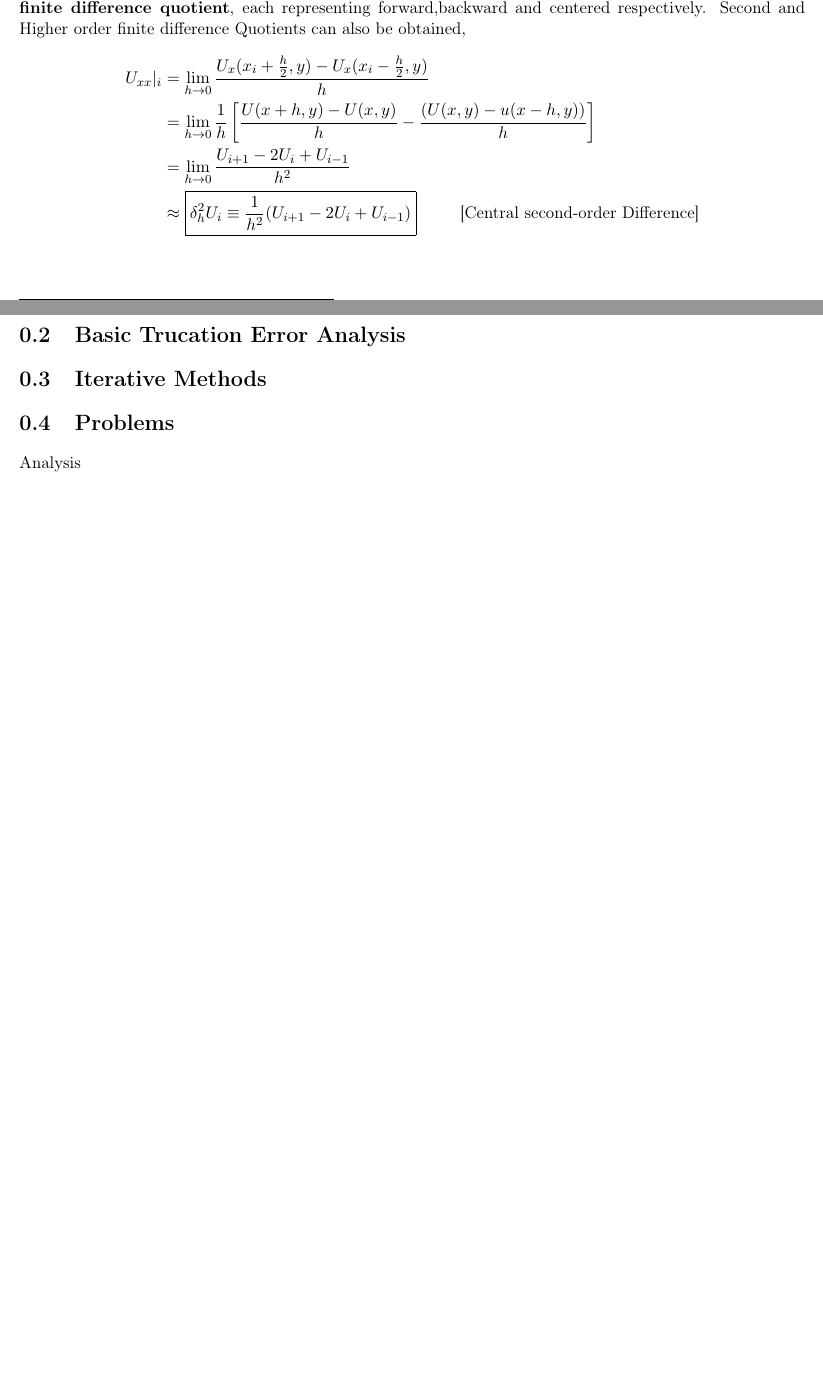
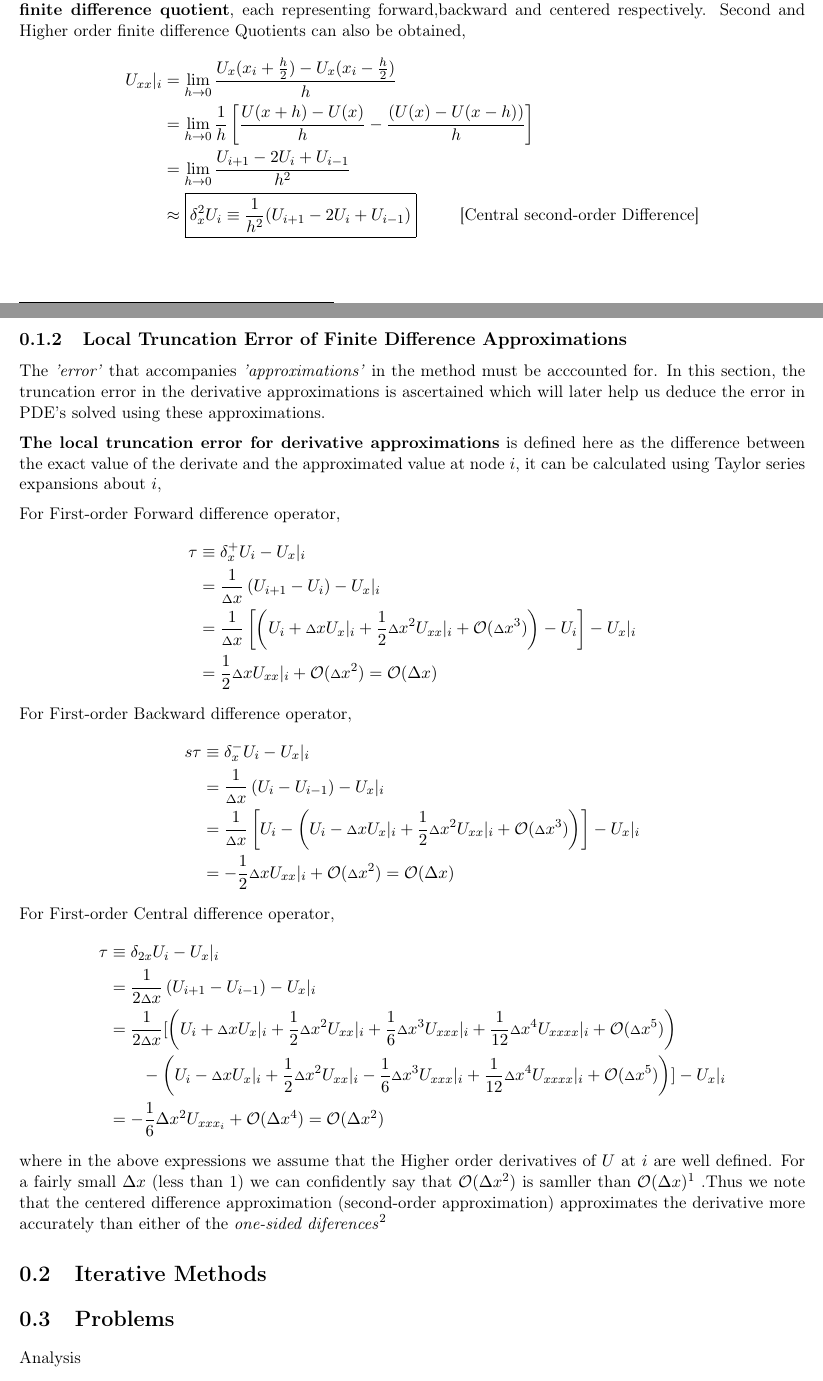
Before and after one commit to plancky/poisson_project, a LaTeX document (Report/report.tex): two parts of pages 1 and 2 of 2, joined at a grey line, cut so that both start at the same text, the shorter picture padded with empty space. Compiled offline with pdfLaTeX.

Commit message:
Finite_DIfferences added to Main report

```diff
--- a/Report/report.tex
+++ b/Report/report.tex
@@ -21,6 +21,8 @@
 \numberwithin{equation}{section}
 \usepackage{tabularx}
 \newcommand{\pa}{\partial}
+\newcommand{\mcm}[1]{\mathcal{#1}}
+\newcommand{\bo}{\mcm{O}}
 
 %%%%%%%%%%%
 \begin{document}
@@ -58,14 +59,42 @@ Finite difference approximations are obtained by dropping the limit and can be w
+    &\text{Central Difference} \hspace{1cm} U_x|_i \approx \frac{U_{i+1} - U_{i-1}}{2h} \equiv \delta_{2x} U_i
 \end{flalign*}
-Where $\delta^+_{h} , \delta^-_{h} , \delta_{2h}$ are called the \textbf{first-order finite diference operators} and the expansion is called the \textbf{finite difference quotient}, each representing forward,backward and centered respectively.
+Where $\delta^+_{x} , \delta^-_{x} , \delta_{2x}$ are called the \textbf{first-order finite diference operators} and the expansion is called the \textbf{finite difference quotient}, each representing forward,backward and centered respectively.
 Second and Higher order finite difference Quotients can also be obtained,
 \begin{align*}
-    U_{xx}|_i &= \lim_{h \to 0} \frac{U_x(x_i+\frac{h}{2},y) - U_x(x_i-\frac{h}{2},y)}{h} \\
-    &= \lim_{h \to 0} \frac{1}{h} \left[{\frac{U(x+h,y) - U(x,y)}{h} - \frac{(U(x,y)- u(x-h,y))}{h}}\right]\\
+    U_{xx}|_i &= \lim_{h \to 0} \frac{U_x(x_i+\frac{h}{2}) - U_x(x_i-\frac{h}{2})}{h} \\
+    &= \lim_{h \to 0} \frac{1}{h} \left[{\frac{U(x+h) - U(x)}{h} - \frac{(U(x)- U(x-h))}{h}}\right]\\
     &= \lim_{h \to 0}\frac{U_{i+1}-2 U_i + U_{i-1}}{h^2} \\
-    &\approx \boxed{\delta^2_h U_i \equiv \frac{1}{h^2}(U_{i+1}-2 U_i + U_{i-1})} \hspace{1cm} \text{[Central second-order Difference]}
+    &\approx \boxed{\delta^2_x U_i \equiv \frac{1}{h^2}(U_{i+1}-2 U_i + U_{i-1})} \hspace{1cm} \text{[Central second-order Difference]}
 \end{align*}
 \vfill
-\section{Basic Trucation Error Analysis}
+\subsection{Local Truncation Error of Finite Difference Approximations}
+The \textit{'error'} that accompanies \textit{'approximations'} in the method must be acccounted for. In this section, the truncation error in the derivative approximations is ascertained which will later help us deduce the error in PDE's solved using these approximations.
+\\[2mm]
+\textbf{The local truncation error for derivative approximations} is defined here as the difference between the exact value of the derivate and the approximated value at node $i$, it can be calculated using Taylor series expansions about $i$,\\[2mm]
+For First-order Forward difference operator,
+\begin{align*}
+    \tau &\equiv \delta _ x^{+} U_ i - {U_ x}|_ i \\
+    &= \frac{1}{{\scriptstyle \Delta } x}\left( U_ {i+1} - U_{i}\right) - {U_ x}|_i \\
+    &= \frac{1}{{\scriptstyle \Delta } x}\left[ \left( U_ i + {\scriptstyle \Delta } x{U_ x}|_ i + \frac{1}{2}{\scriptstyle \Delta } x^2{U_{xx}}|_ i + \mcm{O}({\scriptstyle \Delta } x^3)\right) - U_i \right] - {U_ x}|_ i \\
+    &= \frac{1}{2}{\scriptstyle \Delta } x{U_{xx}}|_ i + \mcm{O}({\scriptstyle \Delta } x^2) = \mcm{O}(\Delta x)
+\end{align*}
+For First-order Backward difference operator,
+\begin{align*}s
+    \tau &\equiv \delta _ x^{-} U_ i - {U_ x}|_ i \\
+    &= \frac{1}{{\scriptstyle \Delta } x}\left( U_ i - U_{i-1}\right) - {U_ x}|_i \\
+    &= \frac{1}{{\scriptstyle \Delta } x}\left[ U_ i - \left( U_ i - {\scriptstyle \Delta } x{U_ x}|_ i + \frac{1}{2}{\scriptstyle \Delta } x^2{U_{xx}}|_ i + \mcm{O}({\scriptstyle \Delta } x^3)\right)\right] - {U_ x}|_ i \\
+    &= -\frac{1}{2}{\scriptstyle \Delta } x{U_{xx}}|_ i + \mcm{O}({\scriptstyle \Delta } x^2) = \mcm{O}(\Delta x)
+\end{align*}
+For First-order Central difference operator,
+\begin{align*}
+    \tau &\equiv \delta _ {2x} U_ i - {U_ x}|_ i \\
+    &= \frac{1}{{2 \scriptstyle \Delta } x}\left( U_ {i+1} - U_{i-1}\right) - {U_ x}|_i \\
+    &= \frac{1}{{2 \scriptstyle \Delta } x}[ \left( U_ i + {\scriptstyle \Delta } x{U_ x}|_ i + \frac{1}{2}{\scriptstyle \Delta } x^2{U_{xx}}|_ i + \frac{1}{6}{\scriptstyle \Delta } x^3{U_{xxx}}|_ i + \frac{1}{12}{\scriptstyle \Delta } x^4{U_{xxxx}}|_ i + \mcm{O}({\scriptstyle \Delta } x^5)\right) \\
+    &\qquad - \left( U_ i - {\scriptstyle \Delta } x{U_ x}|_ i + \frac{1}{2}{\scriptstyle \Delta } x^2{U_{xx}}|_ i - \frac{1}{6}{\scriptstyle \Delta } x^3{U_{xxx}}|_ i + \frac{1}{12}{\scriptstyle \Delta } x^4{U_{xxxx}}|_ i +\mcm{O}({\scriptstyle \Delta } x^5)\right)] - {U_ x}|_ i \\
+    &= -\frac{1}{6}\Delta x^2 U_{xxx_ i} + \mcm{O}(\Delta x^4) = \mcm{O}(\Delta x^2)
+\end{align*}
+where in the above expressions we assume that the Higher order derivatives of $U$ at $i$ are well defined. For a fairly small $\Delta x$ (less than 1) we can confidently say that $\bo(\Delta x^2)$ is samller than $\bo(\Delta x)$\footnote{The definition of the "big $\bo$" notation says that if for given functions $f(x)$ and $g(x)$ for $x \in S$ where S is some subset of $\mathbf{R}$, there exists a positive constant A such that $|f(x)| \leq A|g(x)|$ $\forall$ $x \in S$, we say that $f(x)$ is the "big $\bo$" of $g(x)$ or that $f(x)$ is of order of $g(x)$, mathematically given by $f(x) = \bo(g(x))$} .Thus we note that the centered difference approximation (second-order approximation) approximates the derivative more accurately than either of the \textit{one-sided diferences}\footnote{Forward and Backward differences are also called one-sided differences}
+
 \section{Iterative Methods}
 
 
```
Also changed, not shown: Report/report.pdf, Report/report.tex (5 more changed lines).
